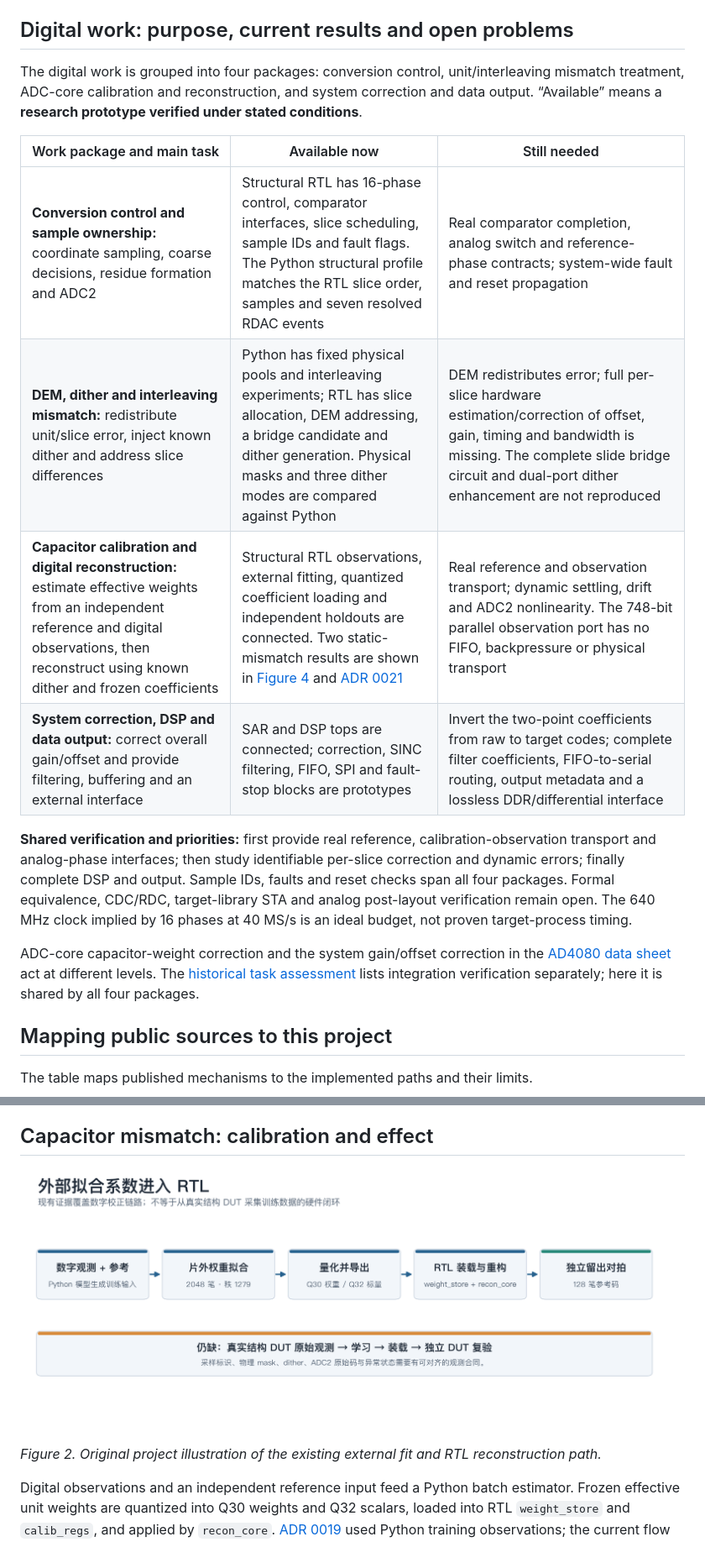
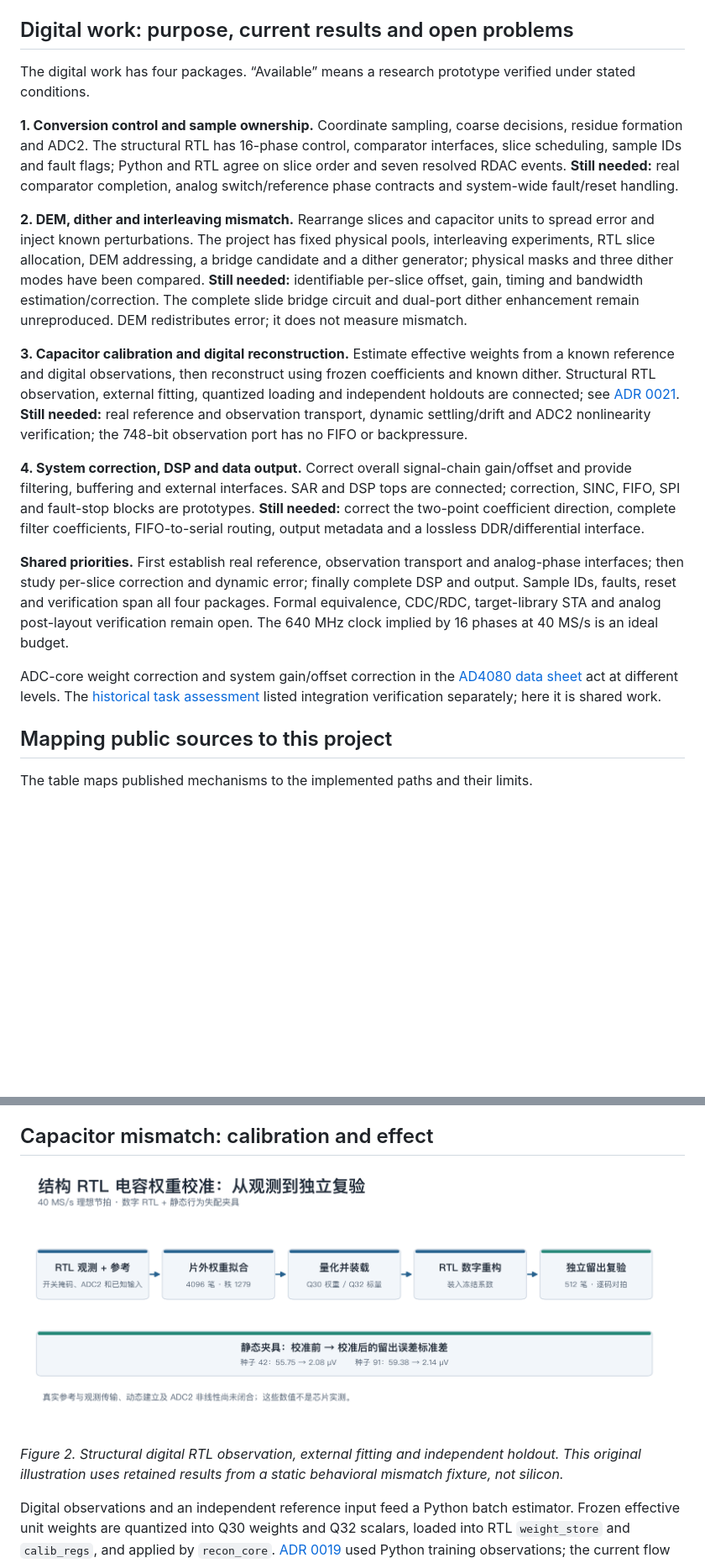
Before and after one commit to defineiocc02/20bit_SAR_ADC_Behaviour_Verification, a Markdown page: README_EN.md, 2 parts joined by grey strips. Shown at 84% size. Rendered like a GitHub page; pictures changed too: docs/readme/fig/unified_3_calibration.png; blank space fills up the shorter version.

Commit message:
docs: clarify digital status and refresh calibration figure

```diff
--- a/README_EN.md
+++ b/README_EN.md
@@ -25,18 +35,19 @@ The Python profiles are not identical circuit models. A nominal sample-rate sett
 
 ## Digital work: purpose, current results and open problems
 
-The digital work is grouped into four packages: conversion control, unit/interleaving mismatch treatment, ADC-core calibration and reconstruction, and system correction and data output. “Available” means a **research prototype verified under stated conditions**.
+The digital work has four packages. “Available” means a research prototype verified under stated conditions.
 
-| Work package and main task | Available now | Still needed |
-|---|---|---|
-| **Conversion control and sample ownership:** coordinate sampling, coarse decisions, residue formation and ADC2 | Structural RTL has 16-phase control, comparator interfaces, slice scheduling, sample IDs and fault flags. The Python structural profile matches the RTL slice order, samples and seven resolved RDAC events | Real comparator completion, analog switch and reference-phase contracts; system-wide fault and reset propagation |
-| **DEM, dither and interleaving mismatch:** redistribute unit/slice error, inject known dither and address slice differences | Python has fixed physical pools and interleaving experiments; RTL has slice allocation, DEM addressing, a bridge candidate and dither generation. Physical masks and three dither modes are compared against Python | DEM redistributes error; full per-slice hardware estimation/correction of offset, gain, timing and bandwidth is missing. The complete slide bridge circuit and dual-port dither enhancement are not reproduced |
-| **Capacitor calibration and digital reconstruction:** estimate effective weights from an independent reference and digital observations, then reconstruct using known dither and frozen coefficients | Structural RTL observations, external fitting, quantized coefficient loading and independent holdouts are connected. Two static-mismatch results are shown in [Figure 4](#capacitor-mismatch-calibration-and-effect) and [ADR 0021](docs/adr/0021-structural-contract-calibration.md) | Real reference and observation transport; dynamic settling, drift and ADC2 nonlinearity. The 748-bit parallel observation port has no FIFO, backpressure or physical transport |
-| **System correction, DSP and data output:** correct overall gain/offset and provide filtering, buffering and an external interface | SAR and DSP tops are connected; correction, SINC filtering, FIFO, SPI and fault-stop blocks are prototypes | Invert the two-point coefficients from raw to target codes; complete filter coefficients, FIFO-to-serial routing, output metadata and a lossless DDR/differential interface |
+**1. Conversion control and sample ownership.** Coordinate sampling, coarse decisions, residue formation and ADC2. The structural RTL has 16-phase control, comparator interfaces, slice scheduling, sample IDs and fault flags; Python and RTL agree on slice order and seven resolved RDAC events. **Still needed:** real comparator completion, analog switch/reference phase contracts and system-wide fault/reset handling.
 
-**Shared verification and priorities:** first provide real reference, calibration-observation transport and analog-phase interfaces; then study identifiable per-slice correction and dynamic errors; finally complete DSP and output. Sample IDs, faults and reset checks span all four packages. Formal equivalence, CDC/RDC, target-library STA and analog post-layout verification remain open. The 640 MHz clock implied by 16 phases at 40 MS/s is an ideal budget, not proven target-process timing.
+**2. DEM, dither and interleaving mismatch.** Rearrange slices and capacitor units to spread error and inject known perturbations. The project has fixed physical pools, interleaving experiments, RTL slice allocation, DEM addressing, a bridge candidate and a dither generator; physical masks and three dither modes have been compared. **Still needed:** identifiable per-slice offset, gain, timing and bandwidth estimation/correction. The complete slide bridge circuit and dual-port dither enhancement remain unreproduced. DEM redistributes error; it does not measure mismatch.
 
-ADC-core capacitor-weight correction and the system gain/offset correction in the [AD4080 data sheet](https://www.analog.com/media/en/technical-documentation/data-sheets/ad4080.pdf) act at different levels. The [historical task assessment](docs/digital_task_assessment.md) lists integration verification separately; here it is shared by all four packages.
+**3. Capacitor calibration and digital reconstruction.** Estimate effective weights from a known reference and digital observations, then reconstruct using frozen coefficients and known dither. Structural RTL observation, external fitting, quantized loading and independent holdouts are connected; see [ADR 0021](docs/adr/0021-structural-contract-calibration.md). **Still needed:** real reference and observation transport, dynamic settling/drift and ADC2 nonlinearity verification; the 748-bit observation port has no FIFO or backpressure.
+
+**4. System correction, DSP and data output.** Correct overall signal-chain gain/offset and provide filtering, buffering and external interfaces. SAR and DSP tops are connected; correction, SINC, FIFO, SPI and fault-stop blocks are prototypes. **Still needed:** correct the two-point coefficient direction, complete filter coefficients, FIFO-to-serial routing, output metadata and a lossless DDR/differential interface.
+
+**Shared priorities.** First establish real reference, observation transport and analog-phase interfaces; then study per-slice correction and dynamic error; finally complete DSP and output. Sample IDs, faults, reset and verification span all four packages. Formal equivalence, CDC/RDC, target-library STA and analog post-layout verification remain open. The 640 MHz clock implied by 16 phases at 40 MS/s is an ideal budget.
+
+ADC-core weight correction and system gain/offset correction in the [AD4080 data sheet](https://www.analog.com/media/en/technical-documentation/data-sheets/ad4080.pdf) act at different levels. The [historical task assessment](docs/digital_task_assessment.md) listed integration verification separately; here it is shared work.
 
 ## Mapping public sources to this project
 
@@ -56,7 +67,7 @@ See [`mechanism_inventory.json`](mechanism_inventory.json), [`sources_manifest.j
 
 ![External fitting to RTL reconstruction](docs/readme/fig/unified_3_calibration.png)
 
-*Figure 2. Original project illustration of the existing external fit and RTL reconstruction path.*
+*Figure 2. Structural digital RTL observation, external fitting and independent holdout. This original illustration uses retained results from a static behavioral mismatch fixture, not silicon.*
 
 Digital observations and an independent reference input feed a Python batch estimator. Frozen effective unit weights are quantized into Q30 weights and Q32 scalars, loaded into RTL `weight_store` and `calib_regs`, and applied by `recon_core`. [ADR 0019](docs/adr/0019-fitted-weight-rtl-closure.md) used Python training observations; the current flow also captures real structural-DUT observations, as described in [ADR 0021](docs/adr/0021-structural-contract-calibration.md).
 
```
Also changed, not shown: other parts of README_EN.md (+20 -0 lines), README.md (+31 -10 lines), 2 other files.
